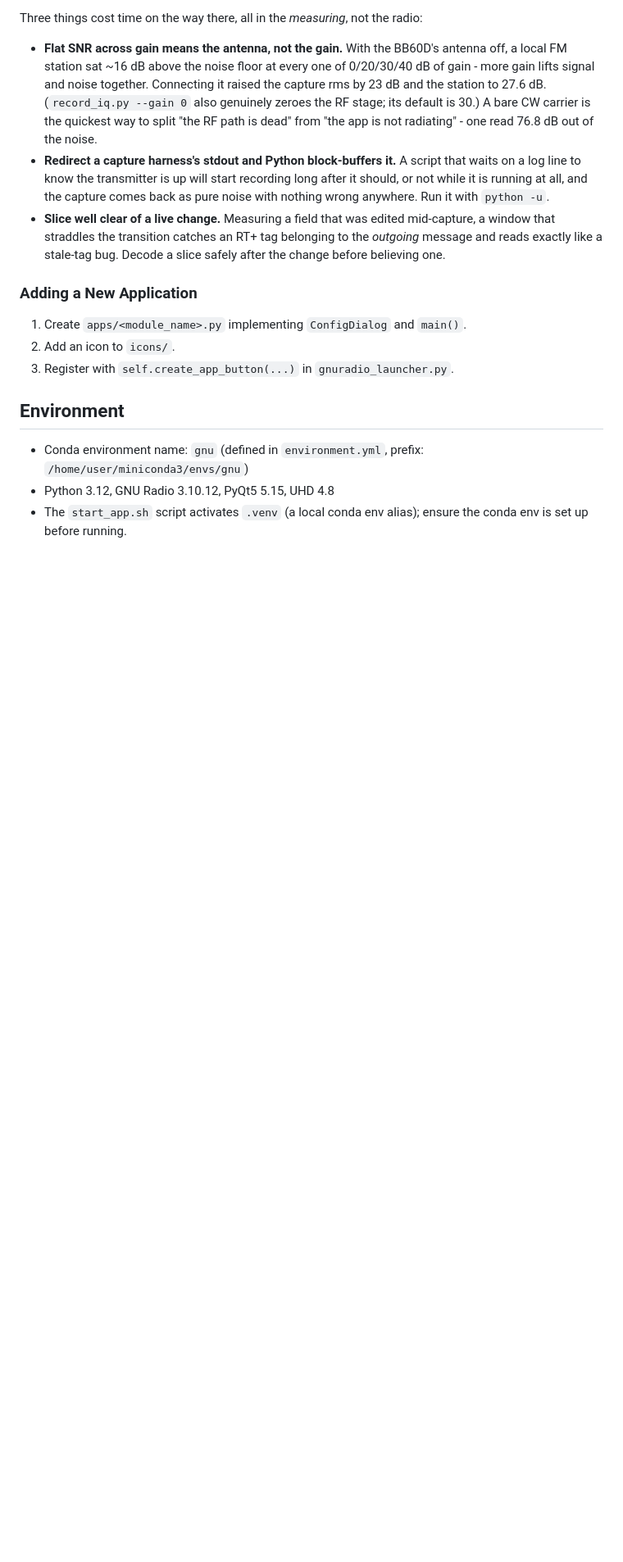
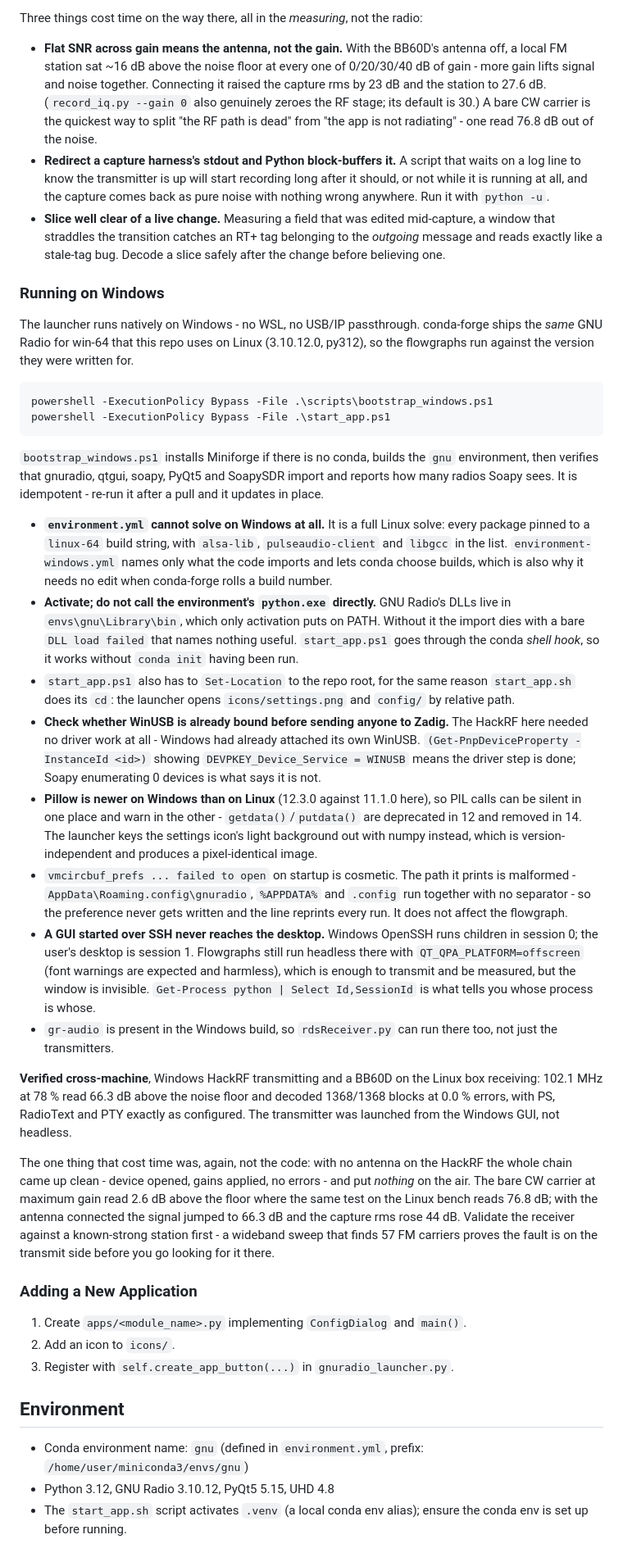
Before and after one commit to rouge1/SDR, a Markdown page: CLAUDE.md, the part around one of its changes. Shown at 82% size. Rendered like a GitHub page; blank space fills up the shorter version.

Commit message:
document the Windows port and what the antenna cost
Records the things that are not visible from the code: that environment.yml
cannot solve on win-64 at all, that activation is what puts GNU Radio's DLLs on
PATH, and that Pillow arrives newer on Windows so PIL calls can warn there and
not here.

Two findings worth having in writing before anyone debugs the same thing again:

WinUSB was already bound to the HackRF, so Zadig was never needed. Checking
DEVPKEY_Device_Service before sending someone to install a driver saves the
trip; Soapy enumerating zero devices is the symptom that actually means it.

And a GUI started over SSH never reaches the desktop - Windows OpenSSH runs
children in session 0 while the user's desktop is session 1. Flowgraphs still
run headless with QT_QPA_PLATFORM=offscreen, which is enough to transmit and be
measured, but nothing appears on screen and SessionId is what tells you whose
process is whose.

Cross-machine result: Windows HackRF to a BB60D on the Linux box, 66.3 dB above
the noise floor, 1368/1368 blocks at 0.0 % errors, launched from the Windows
GUI. Getting there cost time for the usual reason - with no antenna on the
HackRF the chain came up completely clean and radiated nothing, and only a bare
CW carrier reading 2.6 dB above the floor against a documented 76.8 dB said so.
Validating the receiver first, with a sweep that found 57 FM carriers, is what
put the fault on the transmit side before any of it was searched for there.

Co-Authored-By: Claude Opus 5 <noreply@anthropic.com>
Claude-Session: https://claude.ai/code/session_01JWvBJfrJKBUA2LoscaBzwT

````diff
--- a/CLAUDE.md
+++ b/CLAUDE.md
@@ -376,6 +380,73 @@ Three things cost time on the way there, all in the *measuring*, not the radio:
   belonging to the *outgoing* message and reads exactly like a stale-tag bug.
   Decode a slice safely after the change before believing one.
 
+### Running on Windows
+
+The launcher runs natively on Windows - no WSL, no USB/IP passthrough.
+conda-forge ships the *same* GNU Radio for win-64 that this repo uses on Linux
+(3.10.12.0, py312), so the flowgraphs run against the version they were written
+for.
+
+```powershell
+powershell -ExecutionPolicy Bypass -File .\scripts\bootstrap_windows.ps1
+powershell -ExecutionPolicy Bypass -File .\start_app.ps1
+```
+
+`bootstrap_windows.ps1` installs Miniforge if there is no conda, builds the
+`gnu` environment, then verifies that gnuradio, qtgui, soapy, PyQt5 and
+SoapySDR import and reports how many radios Soapy sees. It is idempotent -
+re-run it after a pull and it updates in place.
+
+- **`environment.yml` cannot solve on Windows at all.** It is a full Linux
+  solve: every package pinned to a `linux-64` build string, with `alsa-lib`,
+  `pulseaudio-client` and `libgcc` in the list. `environment-windows.yml` names
+  only what the code imports and lets conda choose builds, which is also why it
+  needs no edit when conda-forge rolls a build number.
+- **Activate; do not call the environment's `python.exe` directly.** GNU
+  Radio's DLLs live in `envs\gnu\Library\bin`, which only activation puts on
+  PATH. Without it the import dies with a bare `DLL load failed` that names
+  nothing useful. `start_app.ps1` goes through the conda *shell hook*, so it
+  works without `conda init` having been run.
+- `start_app.ps1` also has to `Set-Location` to the repo root, for the same
+  reason `start_app.sh` does its `cd`: the launcher opens `icons/settings.png`
+  and `config/` by relative path.
+- **Check whether WinUSB is already bound before sending anyone to Zadig.** The
+  HackRF here needed no driver work at all - Windows had already attached its
+  own WinUSB. `(Get-PnpDeviceProperty -InstanceId <id>)` showing
+  `DEVPKEY_Device_Service = WINUSB` means the driver step is done; Soapy
+  enumerating 0 devices is what says it is not.
+- **Pillow is newer on Windows than on Linux** (12.3.0 against 11.1.0 here), so
+  PIL calls can be silent in one place and warn in the other -
+  `getdata()`/`putdata()` are deprecated in 12 and removed in 14. The launcher
+  keys the settings icon's light background out with numpy instead, which is
+  version-independent and produces a pixel-identical image.
+- `vmcircbuf_prefs ... failed to open` on startup is cosmetic. The path it
+  prints is malformed - `AppData\Roaming.config\gnuradio`, `%APPDATA%` and
+  `.config` run together with no separator - so the preference never gets
+  written and the line reprints every run. It does not affect the flowgraph.
+- **A GUI started over SSH never reaches the desktop.** Windows OpenSSH runs
+  children in session 0; the user's desktop is session 1. Flowgraphs still run
+  headless there with `QT_QPA_PLATFORM=offscreen` (font warnings are expected
+  and harmless), which is enough to transmit and be measured, but the window is
+  invisible. `Get-Process python | Select Id,SessionId` is what tells you whose
+  process is whose.
+- `gr-audio` is present in the Windows build, so `rdsReceiver.py` can run there
+  too, not just the transmitters.
+
+**Verified cross-machine**, Windows HackRF transmitting and a BB60D on the
+Linux box receiving: 102.1 MHz at 78 % read 66.3 dB above the noise floor and
+decoded 1368/1368 blocks at 0.0 % errors, with PS, RadioText and PTY exactly as
+configured. The transmitter was launched from the Windows GUI, not headless.
+
+The one thing that cost time was, again, not the code: with no antenna on the
+HackRF the whole chain came up clean - device opened, gains applied, no errors -
+and put *nothing* on the air. The bare CW carrier at maximum gain read 2.6 dB
+above the floor where the same test on the Linux bench reads 76.8 dB; with the
+antenna connected the signal jumped to 66.3 dB and the capture rms rose 44 dB.
+Validate the receiver against a known-strong station first - a wideband sweep
+that finds 57 FM carriers proves the fault is on the transmit side before you
+go looking for it there.
+
 ### Adding a New Application
 
 1. Create `apps/<module_name>.py` implementing `ConfigDialog` and `main()`.
````
Also changed, not shown: other parts of CLAUDE.md (+4 -0 lines).
